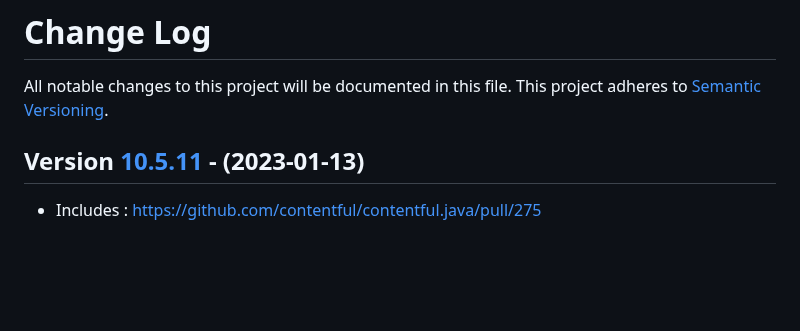
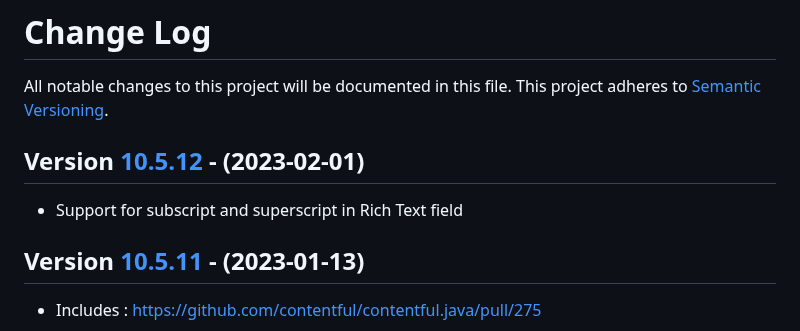
Before and after one commit to contentful/contentful.java, a Markdown page: CHANGELOG.md, the part around one of its changes. GitHub-like rendering; blank space fills up the shorter version.

```diff
--- a/CHANGELOG.md
+++ b/CHANGELOG.md
@@ -1,6 +1,9 @@
 # Change Log
 All notable changes to this project will be documented in this file.
 This project adheres to [Semantic Versioning](http://semver.org/).
+
+## Version [10.5.12] - (2023-02-01)
+- Support for subscript and superscript in Rich Text field
 
 ## Version [10.5.11] - (2023-01-13)
 - Includes : https://github.com/contentful/contentful.java/pull/275
```
Also changed, not shown: other parts of CHANGELOG.md (+1 -0 lines).
